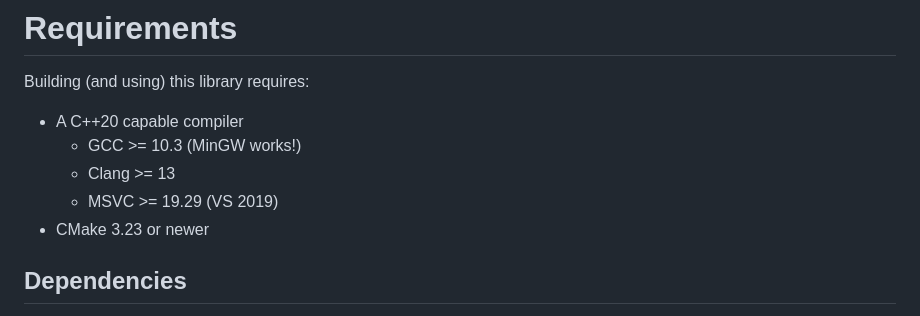
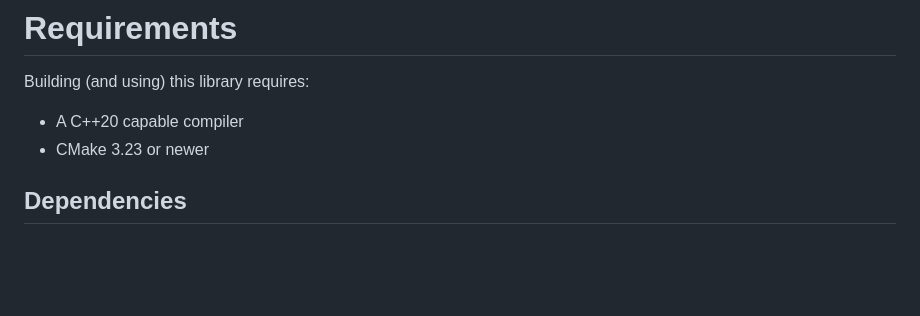
Before and after one commit to Tectu/malloy, a Markdown page: readme.md, the part around the change. GitHub-like rendering; blank space fills up the shorter version.

Commit message:
readme: Simplify

```diff
--- a/readme.md
+++ b/readme.md
@@ -70,9 +70,6 @@ This library is BSD-3-Clause licensed. Dependencies ship with their own licensin
 # Requirements
 Building (and using) this library requires:
 - A C++20 capable compiler
-  - GCC >= 10.3 (MinGW works!)
-  - Clang >= 13
-  - MSVC >= 19.29 (VS 2019)
 - CMake 3.23 or newer
 
 ## Dependencies
```
